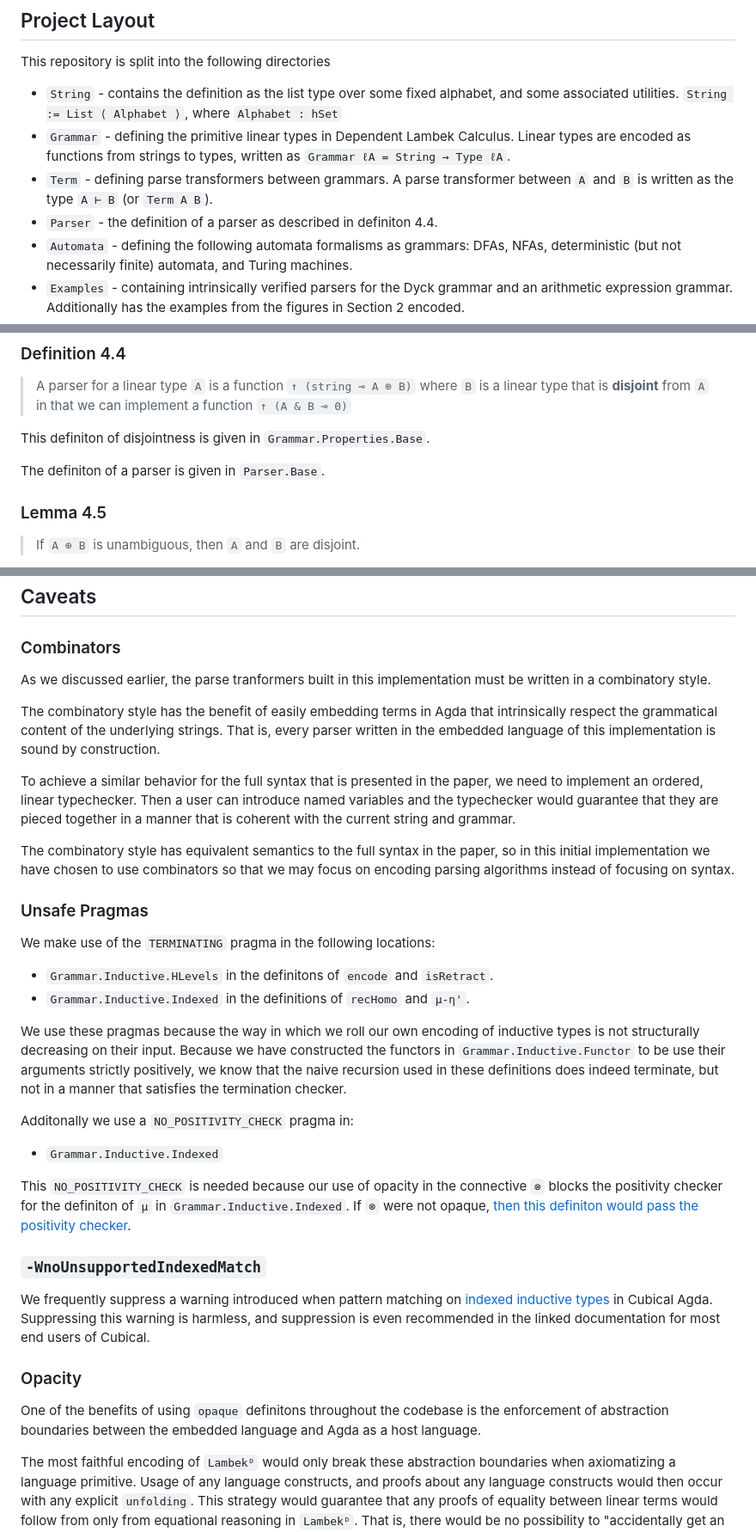
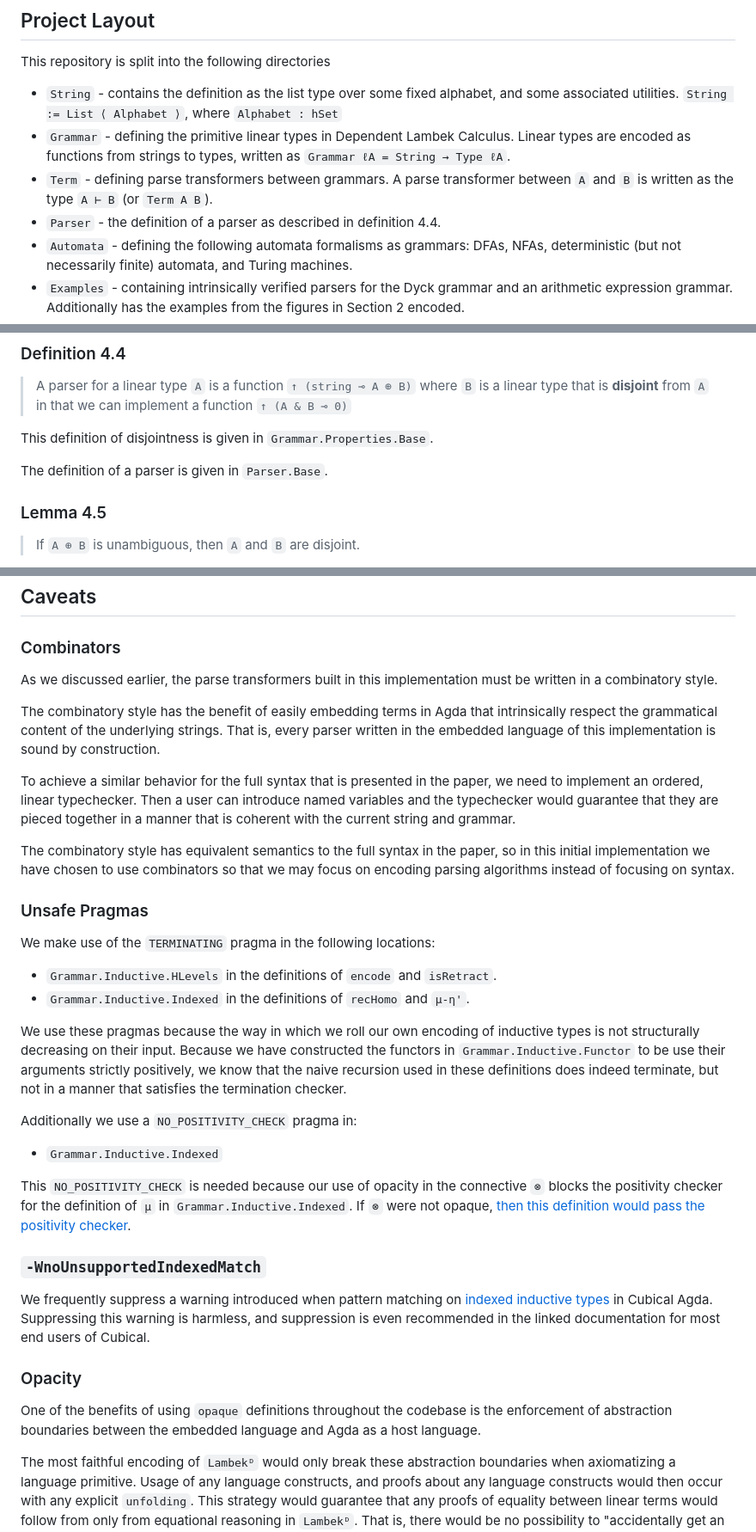
Before and after one commit to maxsnew/grammars-and-semantic-actions, a Markdown page: README.md, 3 parts joined by grey strips. Shown at 86% size. Drawn GitHub-style.

Commit message:
readme spelling

```diff
--- a/README.md
+++ b/README.md
@@ -22,7 +22,7 @@ This repository is split into the following directories
 - `String` - contains the definition as the list type over some fixed alphabet, and some associated utilities. `String := List ⟨ Alphabet ⟩`, where `Alphabet : hSet`
 - `Grammar` - defining the primitive linear types in Dependent Lambek Calculus. Linear types are encoded as functions from strings to types, written as `Grammar ℓA = String → Type ℓA`.
 - `Term` - defining parse transformers between grammars. A parse transformer between `A` and `B` is written as the type `A ⊢ B` (or `Term A B`).
-- `Parser` - the definition of a parser as described in definiton 4.4.
+- `Parser` - the definition of a parser as described in definition 4.4.
 - `Automata` - defining the following automata formalisms as grammars: DFAs, NFAs, deterministic (but not necessarily finite) automata, and Turing machines.
 - `Examples` - containing intrinsically verified parsers for the Dyck grammar and an arithmetic expression grammar. Additionally has the examples from the figures in Section 2 encoded.
 - `Thompson` - a verification of Thompson's construction: from a regular expression `r` construct an NFA and prove that it is strongly equivalent to `r`.
@@ -258,9 +258,9 @@ Given in `Grammar.Sum.Unambiguous` as `unambiguous⊕ᴰ`. This definition requi
 
 > A parser for a linear type `A` is a function `↑ (string ⊸ A ⊕ B)` where `B` is a linear type that is __disjoint__ from `A` in that we can implement a function `↑ (A & B ⊸ 0)`
 
-This definiton of disjointness is given in `Grammar.Properties.Base`.
+This definition of disjointness is given in `Grammar.Properties.Base`.
 
-The definiton of a parser is given in `Parser.Base`.
+The definition of a parser is given in `Parser.Base`.
 
 ### Lemma 4.5
 
@@ -407,7 +407,7 @@ will only check only the file `Thompson/Construction/Literal.agda`.
 ## Caveats
 
 ### Combinators
-As we discussed earlier, the parse tranformers built in this implementation must be written in a combinatory style.
+As we discussed earlier, the parse transformers built in this implementation must be written in a combinatory style.
 
 The combinatory style has the benefit of easily embedding terms in Agda that intrinsically respect the grammatical content of the underlying strings. That is, every parser written in the embedded language of this implementation is sound by construction.
 
@@ -418,22 +418,22 @@ The combinatory style has equivalent semantics to the full syntax in the paper,
 ### Unsafe Pragmas
 We make use of the `TERMINATING` pragma in the following locations:
 
-- `Grammar.Inductive.HLevels` in the definitons of `encode` and `isRetract`.
+- `Grammar.Inductive.HLevels` in the definitions of `encode` and `isRetract`.
 - `Grammar.Inductive.Indexed` in the definitions of `recHomo` and `μ-η'`.
 
 We use these pragmas because the way in which we roll our own encoding of inductive types is not structurally decreasing on their input. Because we have constructed the functors in `Grammar.Inductive.Functor` to be use their arguments strictly positively, we know that the naive recursion used in these definitions does indeed terminate, but not in a manner that satisfies the termination checker.
 
-Additonally we use a `NO_POSITIVITY_CHECK` pragma in:
+Additionally we use a `NO_POSITIVITY_CHECK` pragma in:
 - `Grammar.Inductive.Indexed`
 
-This `NO_POSITIVITY_CHECK` is needed because our use of opacity in the connective `⊗` blocks the positivity checker for the definiton of `μ` in `Grammar.Inductive.Indexed`. If `⊗` were not opaque, [then this definiton would pass the positivity checker](https://github.com/agda/agda/issues/6970).
+This `NO_POSITIVITY_CHECK` is needed because our use of opacity in the connective `⊗` blocks the positivity checker for the definition of `μ` in `Grammar.Inductive.Indexed`. If `⊗` were not opaque, [then this definition would pass the positivity checker](https://github.com/agda/agda/issues/6970).
 
 ### `-WnoUnsupportedIndexedMatch`
 
 We frequently suppress a warning introduced when pattern matching on [indexed inductive types](https://agda.readthedocs.io/en/latest/language/cubical.html#indexed-inductive-types) in Cubical Agda. Suppressing this warning is harmless, and suppression is even recommended in the linked documentation for most end users of Cubical.
 
 ### Opacity
-One of the benefits of using `opaque` definitons throughout the codebase is the enforcement of abstraction boundaries between the embedded language and Agda as a host language.
+One of the benefits of using `opaque` definitions throughout the codebase is the enforcement of abstraction boundaries between the embedded language and Agda as a host language.
 
 The most faithful encoding of `Lambekᴰ` would only break these abstraction boundaries when axiomatizing a language primitive. Usage of any language constructs, and proofs about any language constructs would then occur with any explicit `unfolding`. This strategy would guarantee that any proofs of equality between linear terms would follow from only from equational reasoning in `Lambekᴰ`. That is, there would be no possibility to "accidentally get an equality correct" by leveraging external reasoning available in Agda that isn't available in `Lambekᴰ`.
 
```
Also changed, not shown: other parts of README.md (+7 -7 lines).
